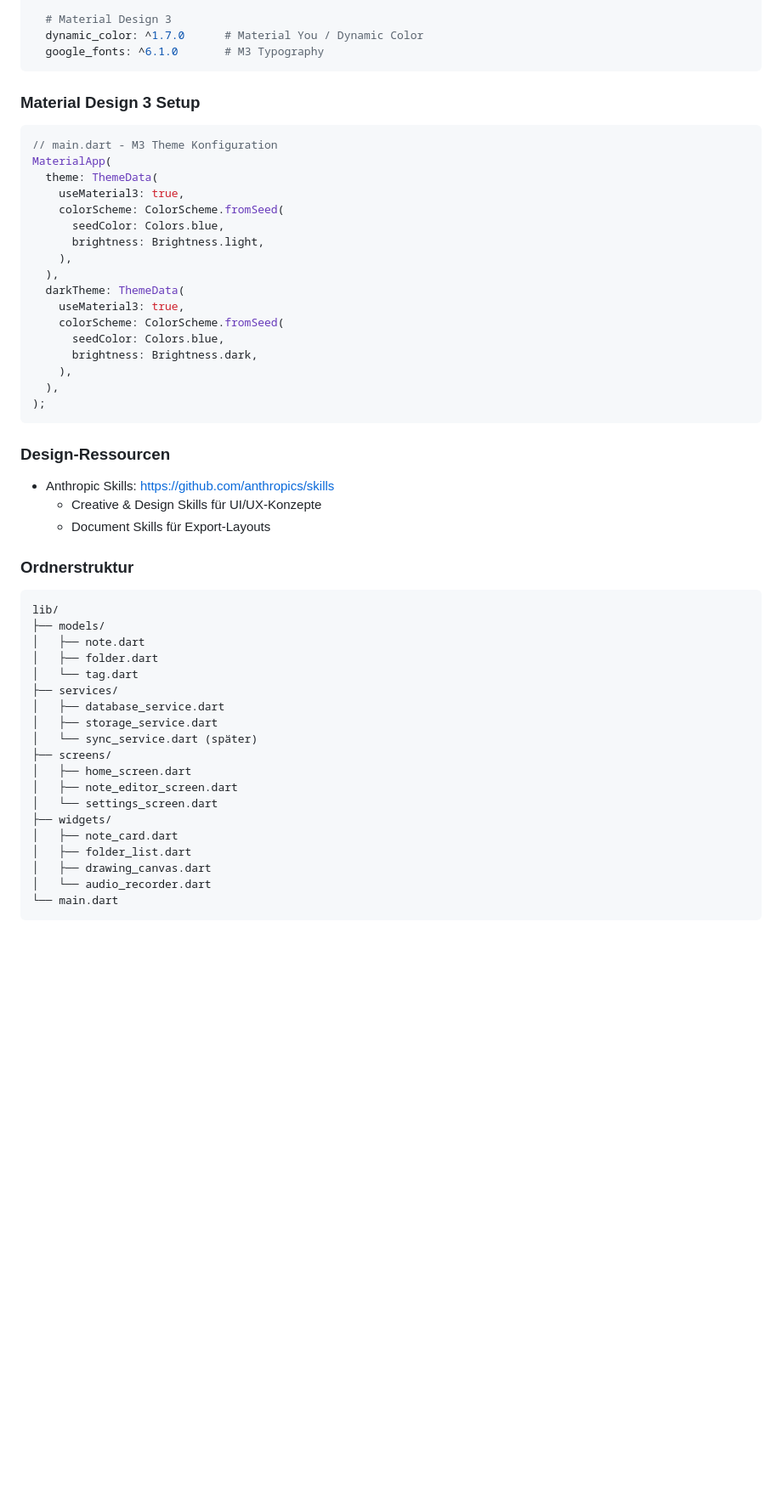
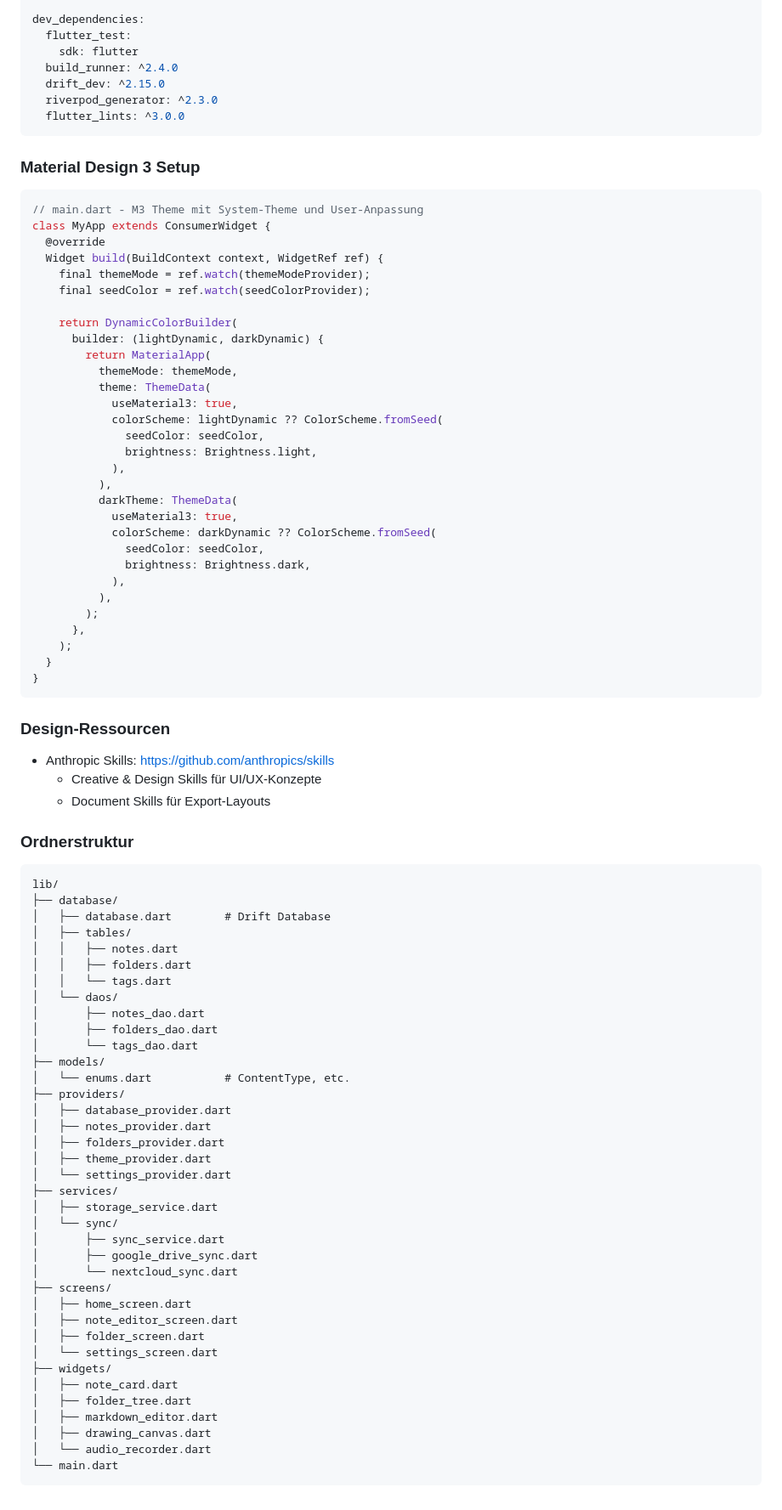
Before and after one commit to KayBeckmann/Notizen, a Markdown page: todo.md, the part around one of its changes. Shown at 85% size. GitHub-like rendering; blank space fills up the shorter version.

````diff
--- a/todo.md
+++ b/todo.md
@@ -130,28 +185,45 @@ dependencies:
 
-  # Material Design 3
-  dynamic_color: ^1.7.0      # Material You / Dynamic Color
-  google_fonts: ^6.1.0       # M3 Typography
+dev_dependencies:
+  flutter_test:
+    sdk: flutter
+  build_runner: ^2.4.0
+  drift_dev: ^2.15.0
+  riverpod_generator: ^2.3.0
+  flutter_lints: ^3.0.0
 ```
 
 ### Material Design 3 Setup
 ```dart
-// main.dart - M3 Theme Konfiguration
-MaterialApp(
-  theme: ThemeData(
-    useMaterial3: true,
-    colorScheme: ColorScheme.fromSeed(
-      seedColor: Colors.blue,
-      brightness: Brightness.light,
-    ),
-  ),
-  darkTheme: ThemeData(
-    useMaterial3: true,
-    colorScheme: ColorScheme.fromSeed(
-      seedColor: Colors.blue,
-      brightness: Brightness.dark,
-    ),
-  ),
-);
+// main.dart - M3 Theme mit System-Theme und User-Anpassung
+class MyApp extends ConsumerWidget {
+  @override
+  Widget build(BuildContext context, WidgetRef ref) {
+    final themeMode = ref.watch(themeModeProvider);
+    final seedColor = ref.watch(seedColorProvider);
+
+    return DynamicColorBuilder(
+      builder: (lightDynamic, darkDynamic) {
+        return MaterialApp(
+          themeMode: themeMode,
+          theme: ThemeData(
+            useMaterial3: true,
+            colorScheme: lightDynamic ?? ColorScheme.fromSeed(
+              seedColor: seedColor,
+              brightness: Brightness.light,
+            ),
+          ),
+          darkTheme: ThemeData(
+            useMaterial3: true,
+            colorScheme: darkDynamic ?? ColorScheme.fromSeed(
+              seedColor: seedColor,
+              brightness: Brightness.dark,
+            ),
+          ),
+        );
+      },
+    );
+  }
+}
 ```
 
 ### Design-Ressourcen
@@ -162,21 +234,39 @@ MaterialApp(
 ### Ordnerstruktur
 ```
 lib/
+├── database/
+│   ├── database.dart        # Drift Database
+│   ├── tables/
+│   │   ├── notes.dart
+│   │   ├── folders.dart
+│   │   └── tags.dart
+│   └── daos/
+│       ├── notes_dao.dart
+│       ├── folders_dao.dart
+│       └── tags_dao.dart
 ├── models/
-│   ├── note.dart
-│   ├── folder.dart
-│   └── tag.dart
+│   └── enums.dart           # ContentType, etc.
+├── providers/
+│   ├── database_provider.dart
+│   ├── notes_provider.dart
+│   ├── folders_provider.dart
+│   ├── theme_provider.dart
+│   └── settings_provider.dart
 ├── services/
-│   ├── database_service.dart
 │   ├── storage_service.dart
-│   └── sync_service.dart (später)
+│   └── sync/
+│       ├── sync_service.dart
+│       ├── google_drive_sync.dart
+│       └── nextcloud_sync.dart
 ├── screens/
 │   ├── home_screen.dart
 │   ├── note_editor_screen.dart
+│   ├── folder_screen.dart
 │   └── settings_screen.dart
 ├── widgets/
 │   ├── note_card.dart
-│   ├── folder_list.dart
+│   ├── folder_tree.dart
+│   ├── markdown_editor.dart
 │   ├── drawing_canvas.dart
 │   └── audio_recorder.dart
 └── main.dart
````
Also changed, not shown: other parts of todo.md (+83 -28 lines), README.md (added, +107 -0 lines).
